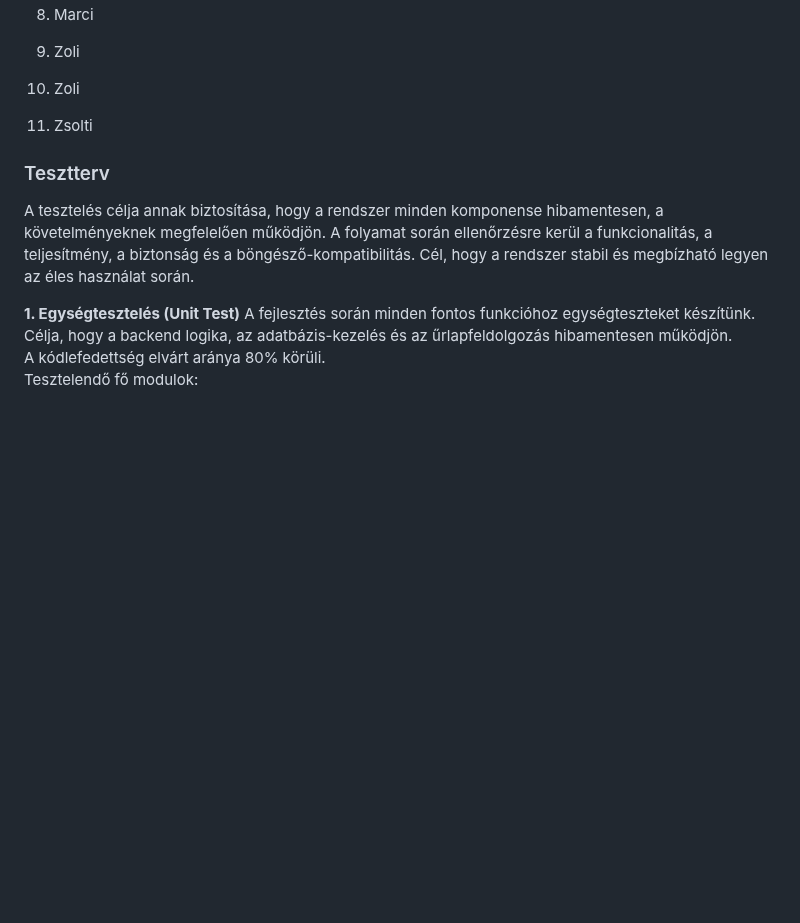
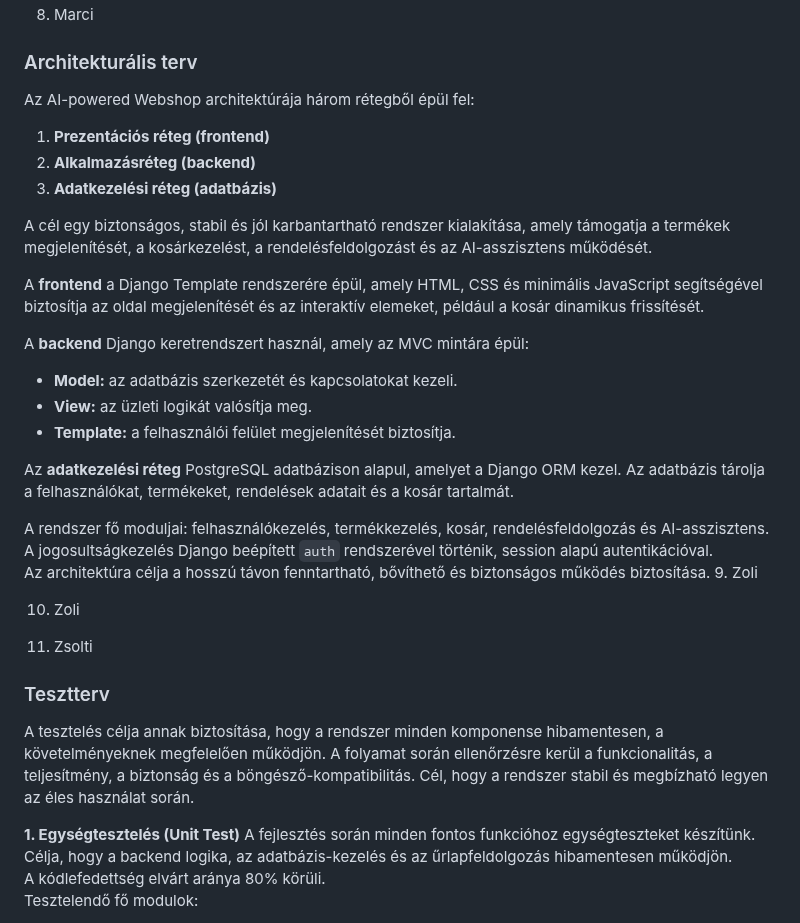
Before and after one commit to mzsl03/ai-powered-webshop, a Markdown page: docs/system_plan.md, the part around the change. Drawn GitHub-style; blank space fills up the shorter version.

Commit message:
docs: added arch. plan to system plans

```diff
--- a/docs/system_plan.md
+++ b/docs/system_plan.md
@@ -144,7 +144,30 @@ A rendszer teljes mértékben open source komponensekre épül, nem használ meg
 7. Geri
 ![absztrakt domain modell](../doc_img/abstract_domain__model.png)
 8. Marci
+### Architekturális terv
 
+Az AI-powered Webshop architektúrája három rétegből épül fel:
+1. **Prezentációs réteg (frontend)**
+2. **Alkalmazásréteg (backend)**
+3. **Adatkezelési réteg (adatbázis)**
+
+A cél egy biztonságos, stabil és jól karbantartható rendszer kialakítása,
+amely támogatja a termékek megjelenítését, a kosárkezelést, a rendelésfeldolgozást és az AI-asszisztens működését.
+
+A **frontend** a Django Template rendszerére épül, amely HTML,
+CSS és minimális JavaScript segítségével biztosítja az oldal megjelenítését és az interaktív elemeket,
+például a kosár dinamikus frissítését.
+
+A **backend** Django keretrendszert használ, amely az MVC mintára épül:
+- **Model:** az adatbázis szerkezetét és kapcsolatokat kezeli.
+- **View:** az üzleti logikát valósítja meg.
+- **Template:** a felhasználói felület megjelenítését biztosítja.
+
+Az **adatkezelési réteg** PostgreSQL adatbázison alapul, amelyet a Django ORM kezel. Az adatbázis tárolja a felhasználókat, termékeket, rendelések adatait és a kosár tartalmát.
+
+A rendszer fő moduljai: felhasználókezelés, termékkezelés, kosár, rendelésfeldolgozás és AI-asszisztens.
+A jogosultságkezelés Django beépített `auth` rendszerével történik, session alapú autentikációval.
+Az architektúra célja a hosszú távon fenntartható, bővíthető és biztonságos működés biztosítása.
 9. Zoli
 
 10. Zoli
```
